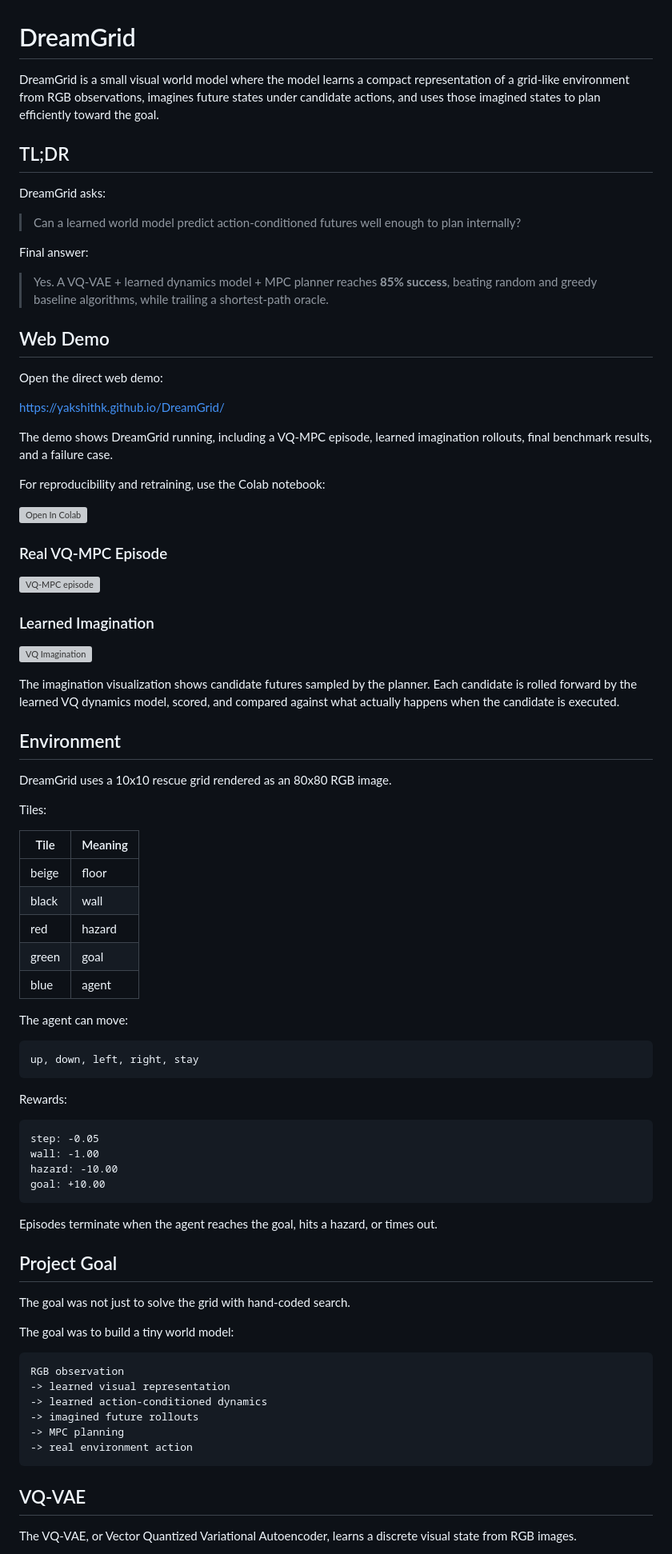
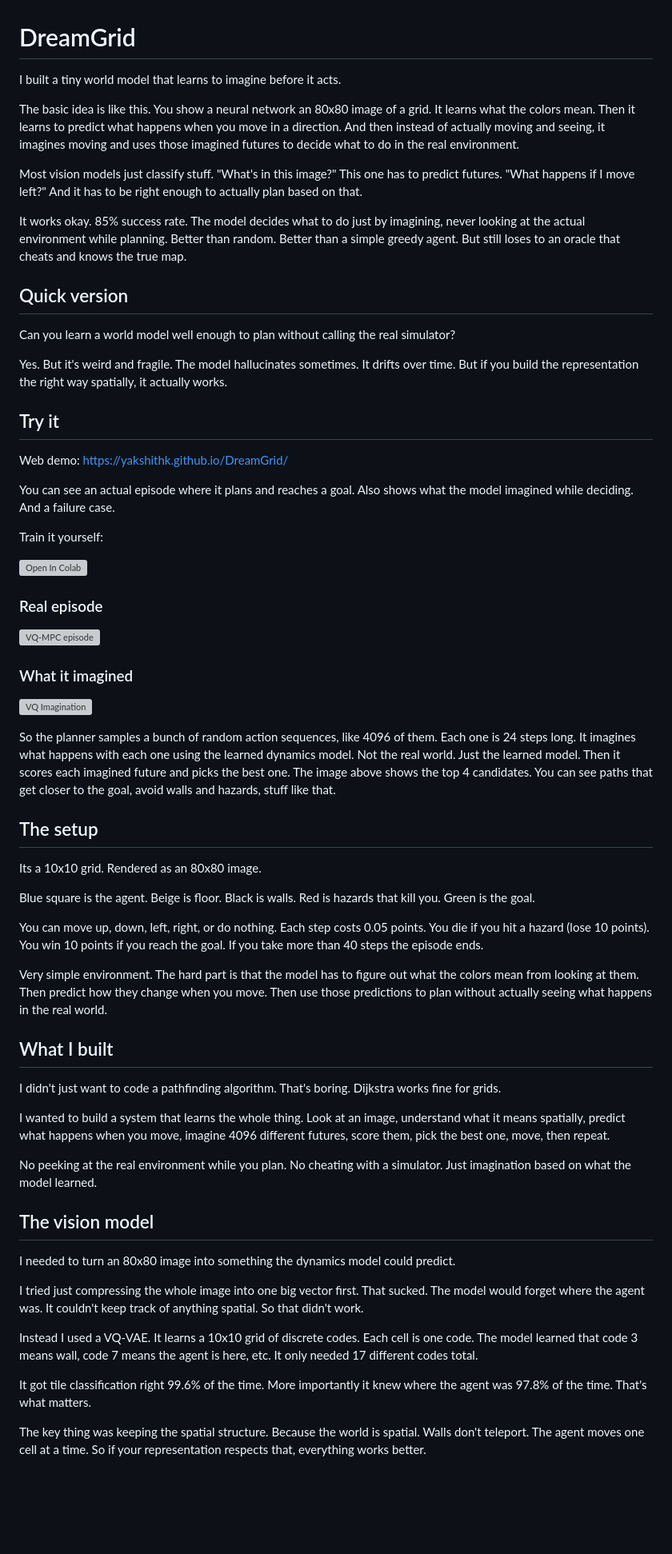
Before and after one commit to YakshithK/DreamGrid, a Markdown page: README.md, the part around one of its changes. Shown at 80% size. Drawn GitHub-style; blank space fills up the shorter version; grey boxes are pictures that could not be loaded.

````diff
--- a/README.md
+++ b/README.md
@@ -1,86 +1,66 @@
 # DreamGrid
 
-DreamGrid is a small visual world model where the model learns a compact representation of a grid-like environment from RGB observations, imagines future states under candidate actions, and uses those imagined states to plan efficiently toward the goal.
+I built a tiny world model that learns to imagine before it acts.
 
-## TL;DR
+The basic idea is like this. You show a neural network an 80x80 image of a grid. It learns what the colors mean. Then it learns to predict what happens when you move in a direction. And then instead of actually moving and seeing, it imagines moving and uses those imagined futures to decide what to do in the real environment.
 
-DreamGrid asks:
+Most vision models just classify stuff. "What's in this image?" This one has to predict futures. "What happens if I move left?" And it has to be right enough to actually plan based on that.
 
-> Can a learned world model predict action-conditioned futures well enough to plan internally?
+It works okay. 85% success rate. The model decides what to do just by imagining, never looking at the actual environment while planning. Better than random. Better than a simple greedy agent. But still loses to an oracle that cheats and knows the true map.
 
-Final answer:
+## Quick version
 
-> Yes. A VQ-VAE + learned dynamics model + MPC planner reaches **85% success**, beating random and greedy baseline algorithms, while trailing a shortest-path oracle.
+Can you learn a world model well enough to plan without calling the real simulator?
 
-## Web Demo
+Yes. But it's weird and fragile. The model hallucinates sometimes. It drifts over time. But if you build the representation the right way spatially, it actually works.
 
-Open the direct web demo:
+## Try it
 
-https://yakshithk.github.io/DreamGrid/
+Web demo: https://yakshithk.github.io/DreamGrid/
 
-The demo shows DreamGrid running, including a VQ-MPC episode, learned imagination rollouts, final benchmark results, and a failure case.
+You can see an actual episode where it plans and reaches a goal. Also shows what the model imagined while deciding. And a failure case.
 
-For reproducibility and retraining, use the Colab notebook:
+Train it yourself:
 
 [![Open In Colab](https://colab.research.google.com/assets/colab-badge.svg)](https://colab.research.google.com/github/YakshithK/DreamGrid/blob/master/notebooks/DreamGrid_Demo.ipynb)
 
-### Real VQ-MPC Episode
+### Real episode
 
 ![VQ-MPC episode](outputs/final/episodes/vq_mpc_episode_seed10001_h8_c1024.png)
 
-### Learned Imagination
+### What it imagined
 
 ![VQ Imagination](outputs/final/imaginations/vq_imagination_seed10000_h24_c4096_k4.png)
 
-The imagination visualization shows candidate futures sampled by the planner. Each candidate is rolled forward by the learned VQ dynamics model, scored, and compared against what actually happens when the candidate is executed.
+So the planner samples a bunch of random action sequences, like 4096 of them. Each one is 24 steps long. It imagines what happens with each one using the learned dynamics model. Not the real world. Just the learned model. Then it scores each imagined future and picks the best one. The image above shows the top 4 candidates. You can see paths that get closer to the goal, avoid walls and hazards, stuff like that.
 
-## Environment
+## The setup
 
-DreamGrid uses a 10x10 rescue grid rendered as an 80x80 RGB image.
+Its a 10x10 grid. Rendered as an 80x80 image.
 
-Tiles:
+Blue square is the agent. Beige is floor. Black is walls. Red is hazards that kill you. Green is the goal.
 
-| Tile | Meaning |
-|--|--|
-| beige | floor |
-| black | wall |
-| red | hazard |
-| green | goal |
-| blue | agent |
+You can move up, down, left, right, or do nothing. Each step costs 0.05 points. You die if you hit a hazard (lose 10 points). You win 10 points if you reach the goal. If you take more than 40 steps the episode ends.
 
-The agent can move:
+Very simple environment. The hard part is that the model has to figure out what the colors mean from looking at them. Then predict how they change when you move. Then use those predictions to plan without actually seeing what happens in the real world.
 
-```text
-up, down, left, right, stay
-```
+## What I built
 
-Rewards:
+I didn't just want to code a pathfinding algorithm. That's boring. Dijkstra works fine for grids.
 
-```text
-step: -0.05
-wall: -1.00
-hazard: -10.00
-goal: +10.00
-```
+I wanted to build a system that learns the whole thing. Look at an image, understand what it means spatially, predict what happens when you move, imagine 4096 different futures, score them, pick the best one, move, then repeat.
 
-Episodes terminate when the agent reaches the goal, hits a hazard, or times out.
+No peeking at the real environment while you plan. No cheating with a simulator. Just imagination based on what the model learned.
 
-## Project Goal
+## The vision model
 
-The goal was not just to solve the grid with hand-coded search.
+I needed to turn an 80x80 image into something the dynamics model could predict.
 
-The goal was to build a tiny world model:
+I tried just compressing the whole image into one big vector first. That sucked. The model would forget where the agent was. It couldn't keep track of anything spatial. So that didn't work.
 
-```text
-RGB observation
--> learned visual representation
--> learned action-conditioned dynamics
--> imagined future rollouts
--> MPC planning
--> real environment action
-```
+Instead I used a VQ-VAE. It learns a 10x10 grid of discrete codes. Each cell is one code. The model learned that code 3 means wall, code 7 means the agent is here, etc. It only needed 17 different codes total.
 
-## VQ-VAE
+It got tile classification right 99.6% of the time. More importantly it knew where the agent was 97.8% of the time. That's what matters.
 
-The VQ-VAE, or Vector Quantized Variational Autoencoder, learns a discrete visual state from RGB images.
+The key thing was keeping the spatial structure. Because the world is spatial. Walls don't teleport. The agent moves one cell at a time. So if your representation respects that, everything works better.
 
````
Also changed, not shown: other parts of README.md (+101 -231 lines).
